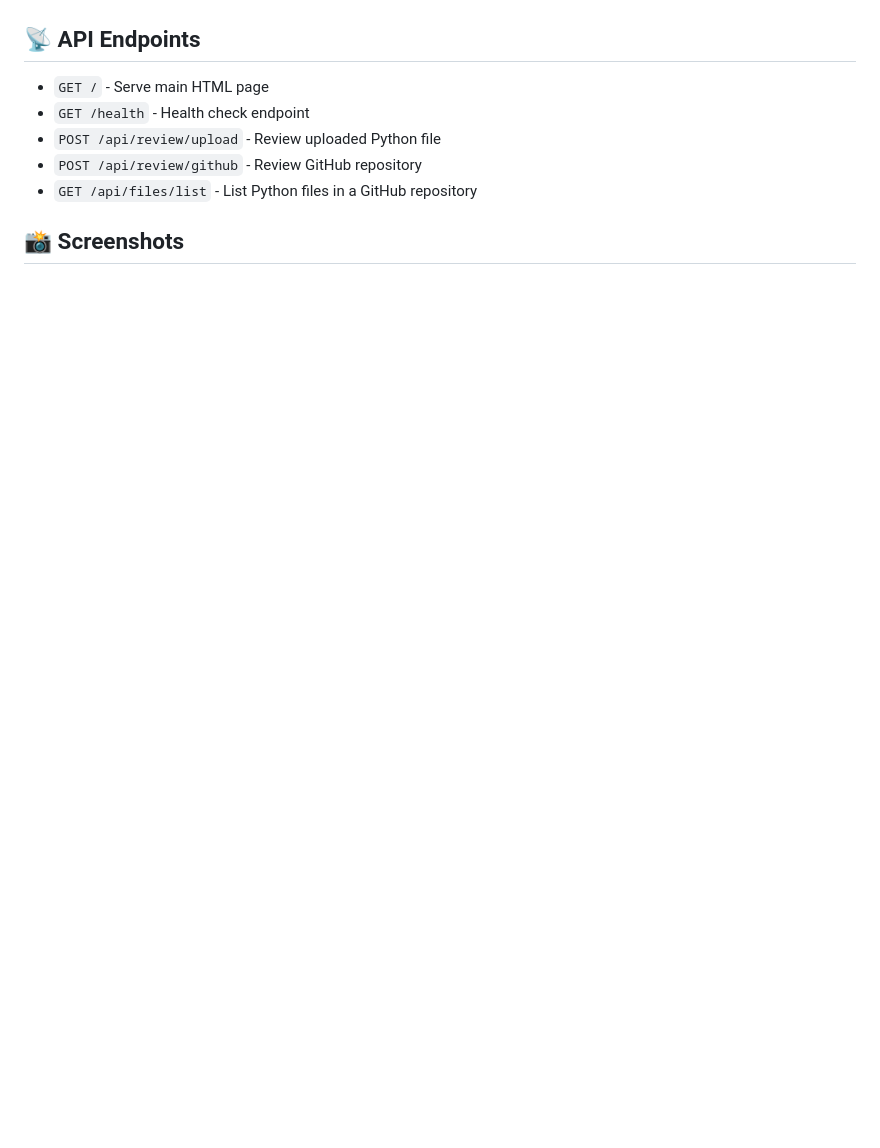
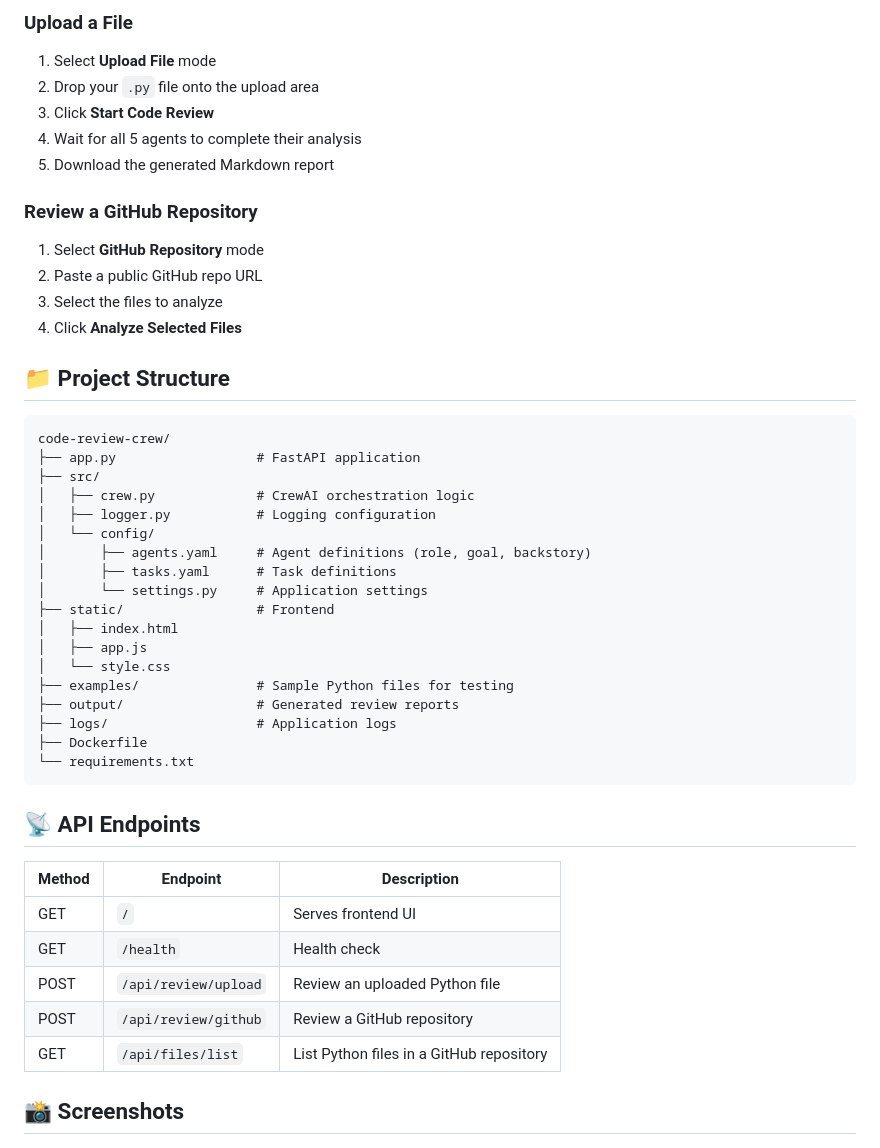
Before and after one commit to francis-rf/code-review-crew, a Markdown page: README.md, the part around one of its changes. GitHub-like rendering; blank space fills up the shorter version.

````diff
--- a/README.md
+++ b/README.md
@@ -86,11 +87,50 @@ The application will start on `http://localhost:8000`
+### Upload a File
+
+1. Select **Upload File** mode
+2. Drop your `.py` file onto the upload area
+3. Click **Start Code Review**
+4. Wait for all 5 agents to complete their analysis
+5. Download the generated Markdown report
+
+### Review a GitHub Repository
+
+1. Select **GitHub Repository** mode
+2. Paste a public GitHub repo URL
+3. Select the files to analyze
+4. Click **Analyze Selected Files**
+
+## 📁 Project Structure
+
+```
+code-review-crew/
+├── app.py                  # FastAPI application
+├── src/
+│   ├── crew.py             # CrewAI orchestration logic
+│   ├── logger.py           # Logging configuration
+│   └── config/
+│       ├── agents.yaml     # Agent definitions (role, goal, backstory)
+│       ├── tasks.yaml      # Task definitions
+│       └── settings.py     # Application settings
+├── static/                 # Frontend
+│   ├── index.html
+│   ├── app.js
+│   └── style.css
+├── examples/               # Sample Python files for testing
+├── output/                 # Generated review reports
+├── logs/                   # Application logs
+├── Dockerfile
+└── requirements.txt
+```
 
 ## 📡 API Endpoints
 
-- `GET /` - Serve main HTML page
-- `GET /health` - Health check endpoint
-- `POST /api/review/upload` - Review uploaded Python file
-- `POST /api/review/github` - Review GitHub repository
-- `GET /api/files/list` - List Python files in a GitHub repository
+| Method | Endpoint | Description |
+|--------|----------|-------------|
+| GET | `/` | Serves frontend UI |
+| GET | `/health` | Health check |
+| POST | `/api/review/upload` | Review an uploaded Python file |
+| POST | `/api/review/github` | Review a GitHub repository |
+| GET | `/api/files/list` | List Python files in a GitHub repository |
 
 ## 📸 Screenshots
 
````
Also changed, not shown: other parts of README.md (+41 -90 lines).
